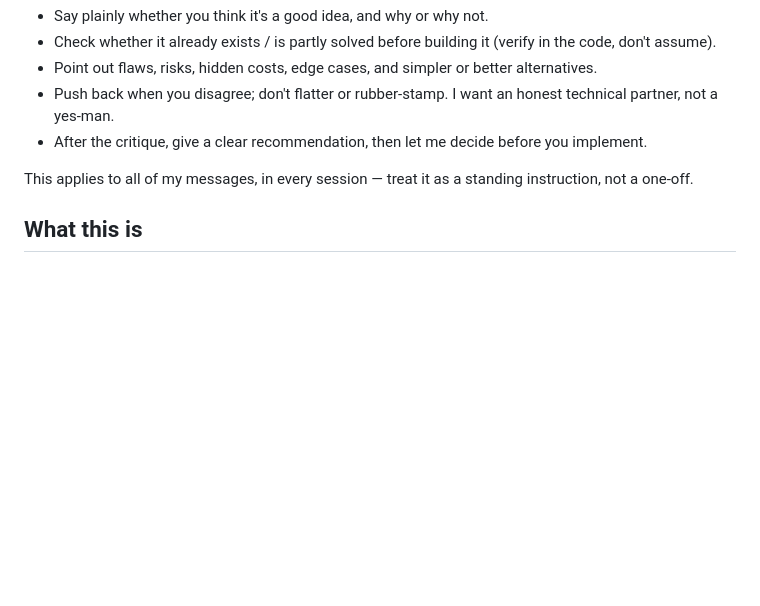
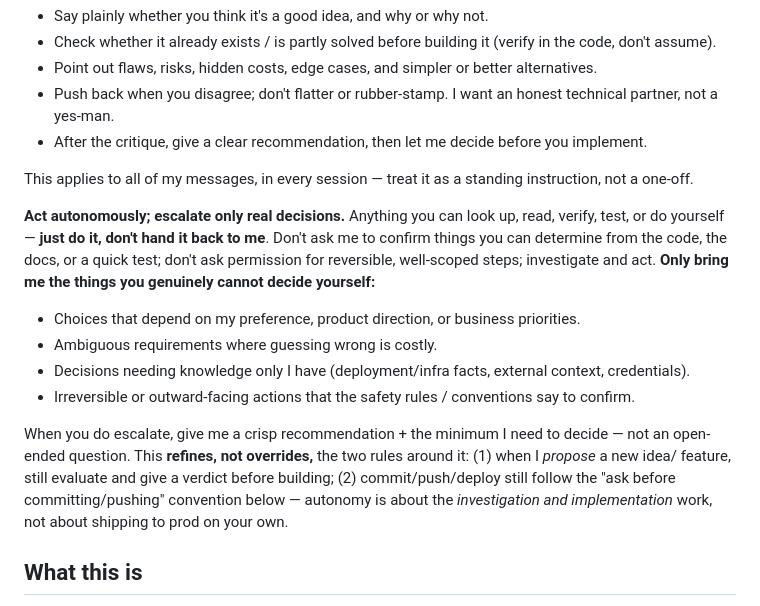
Before and after one commit to hahaszd/voice-record_webapp, a Markdown page: CLAUDE.md, the part around the change. GitHub-like rendering; blank space fills up the shorter version.

Commit message:
docs: 立铁律"能自己做的直接做，只把真正的决策交给我"
CLAUDE.md "How to work with me" 新增自主执行原则：能查/验证/做的直接做，
只escalate真正需owner拍板的(偏好/产品方向、代价高的模糊需求、只有owner有的
基建知识、不可逆对外动作)。明确不覆盖批判性思考与"提交前先问"两条既有规矩。

Co-Authored-By: Claude Opus 4.8 <noreply@anthropic.com>

```diff
--- a/CLAUDE.md
+++ b/CLAUDE.md
@@ -13,6 +13,21 @@ Guidance for Claude Code when working in this repository.
 - After the critique, give a clear recommendation, then let me decide before you implement.
 
 This applies to all of my messages, in every session — treat it as a standing instruction, not a one-off.
+
+**Act autonomously; escalate only real decisions.** Anything you can look up, read, verify, test, or
+do yourself — **just do it, don't hand it back to me**. Don't ask me to confirm things you can determine
+from the code, the docs, or a quick test; don't ask permission for reversible, well-scoped steps;
+investigate and act. **Only bring me the things you genuinely cannot decide yourself:**
+- Choices that depend on my preference, product direction, or business priorities.
+- Ambiguous requirements where guessing wrong is costly.
+- Decisions needing knowledge only I have (deployment/infra facts, external context, credentials).
+- Irreversible or outward-facing actions that the safety rules / conventions say to confirm.
+
+When you do escalate, give me a crisp recommendation + the minimum I need to decide — not an open-ended
+question. This **refines, not overrides,** the two rules around it: (1) when I *propose* a new idea/
+feature, still evaluate and give a verdict before building; (2) commit/push/deploy still follow the
+"ask before committing/pushing" convention below — autonomy is about the *investigation and
+implementation* work, not about shipping to prod on your own.
 
 ## What this is
 
```
